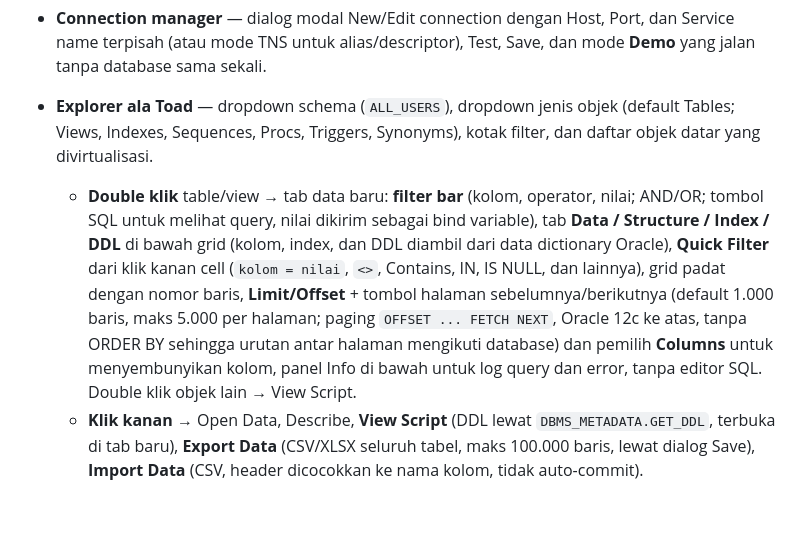
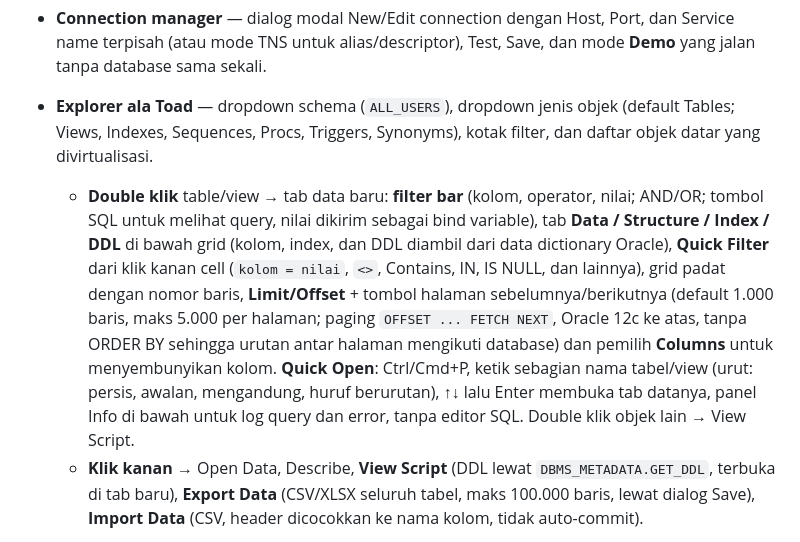
Before and after one commit to abu-abbas/gpui-like-toad, a Markdown page: README.md, the part around the change. Drawn GitHub-style; blank space fills up the shorter version.

Commit message:
feat(app): Quick Open (Ctrl/Cmd+P) untuk lompat ke tabel atau view
Co-Authored-By: Claude Sonnet 5.5 <noreply@anthropic.com>
Claude-Session: https://claude.ai/code/session_01VYjtnNjkM7th9aM6WSYDob

```diff
--- a/README.md
+++ b/README.md
@@ -13,7 +13,7 @@ Nama tampilan app adalah **Ora The Explorer** (judul window, menu macOS, nama `.
 - **Layar awal ala Navicat** — tab Home berisi tile koneksi (Demo, profil tersimpan, New connection) dan riwayat query terakhir.
 - **Connection manager** — dialog modal New/Edit connection dengan Host, Port, dan Service name terpisah (atau mode TNS untuk alias/descriptor), Test, Save, dan mode **Demo** yang jalan tanpa database sama sekali.
 - **Explorer ala Toad** — dropdown schema (`ALL_USERS`), dropdown jenis objek (default Tables; Views, Indexes, Sequences, Procs, Triggers, Synonyms), kotak filter, dan daftar objek datar yang divirtualisasi.
-  - **Double klik** table/view → tab data baru: **filter bar** (kolom, operator, nilai; AND/OR; tombol SQL untuk melihat query, nilai dikirim sebagai bind variable), tab **Data / Structure / Index / DDL** di bawah grid (kolom, index, dan DDL diambil dari data dictionary Oracle), **Quick Filter** dari klik kanan cell (`kolom = nilai`, `<>`, Contains, IN, IS NULL, dan lainnya), grid padat dengan nomor baris, **Limit/Offset** + tombol halaman sebelumnya/berikutnya (default 1.000 baris, maks 5.000 per halaman; paging `OFFSET ... FETCH NEXT`, Oracle 12c ke atas, tanpa ORDER BY sehingga urutan antar halaman mengikuti database) dan pemilih **Columns** untuk menyembunyikan kolom, panel Info di bawah untuk log query dan error, tanpa editor SQL. Double klik objek lain → View Script.
+  - **Double klik** table/view → tab data baru: **filter bar** (kolom, operator, nilai; AND/OR; tombol SQL untuk melihat query, nilai dikirim sebagai bind variable), tab **Data / Structure / Index / DDL** di bawah grid (kolom, index, dan DDL diambil dari data dictionary Oracle), **Quick Filter** dari klik kanan cell (`kolom = nilai`, `<>`, Contains, IN, IS NULL, dan lainnya), grid padat dengan nomor baris, **Limit/Offset** + tombol halaman sebelumnya/berikutnya (default 1.000 baris, maks 5.000 per halaman; paging `OFFSET ... FETCH NEXT`, Oracle 12c ke atas, tanpa ORDER BY sehingga urutan antar halaman mengikuti database) dan pemilih **Columns** untuk menyembunyikan kolom. **Quick Open**: Ctrl/Cmd+P, ketik sebagian nama tabel/view (urut: persis, awalan, mengandung, huruf berurutan), ↑↓ lalu Enter membuka tab datanya, panel Info di bawah untuk log query dan error, tanpa editor SQL. Double klik objek lain → View Script.
   - **Klik kanan** → Open Data, Describe, **View Script** (DDL lewat `DBMS_METADATA.GET_DDL`, terbuka di tab baru), **Export Data** (CSV/XLSX seluruh tabel, maks 100.000 baris, lewat dialog Save), **Import Data** (CSV, header dicocokkan ke nama kolom, tidak auto-commit).
 - **SQL editor** — tombol **New SQL** di toolbar membuka tab editor baru. Syntax highlighting SQL, nomor baris, folding, multi tab, Format. Run (Ctrl/Cmd+Enter, F5) untuk SELECT maupun DML/DDL/PL/SQL.
 - **Result grid** — virtual scrolling, pagination, kolom bisa di-resize, klik header untuk sort. Hasil dibatasi 1.000 baris dan UI-nya bilang kalau terpotong.
```
Also changed, not shown: docs/screenshots/quick-open/palette.png (added), 4 other files.
